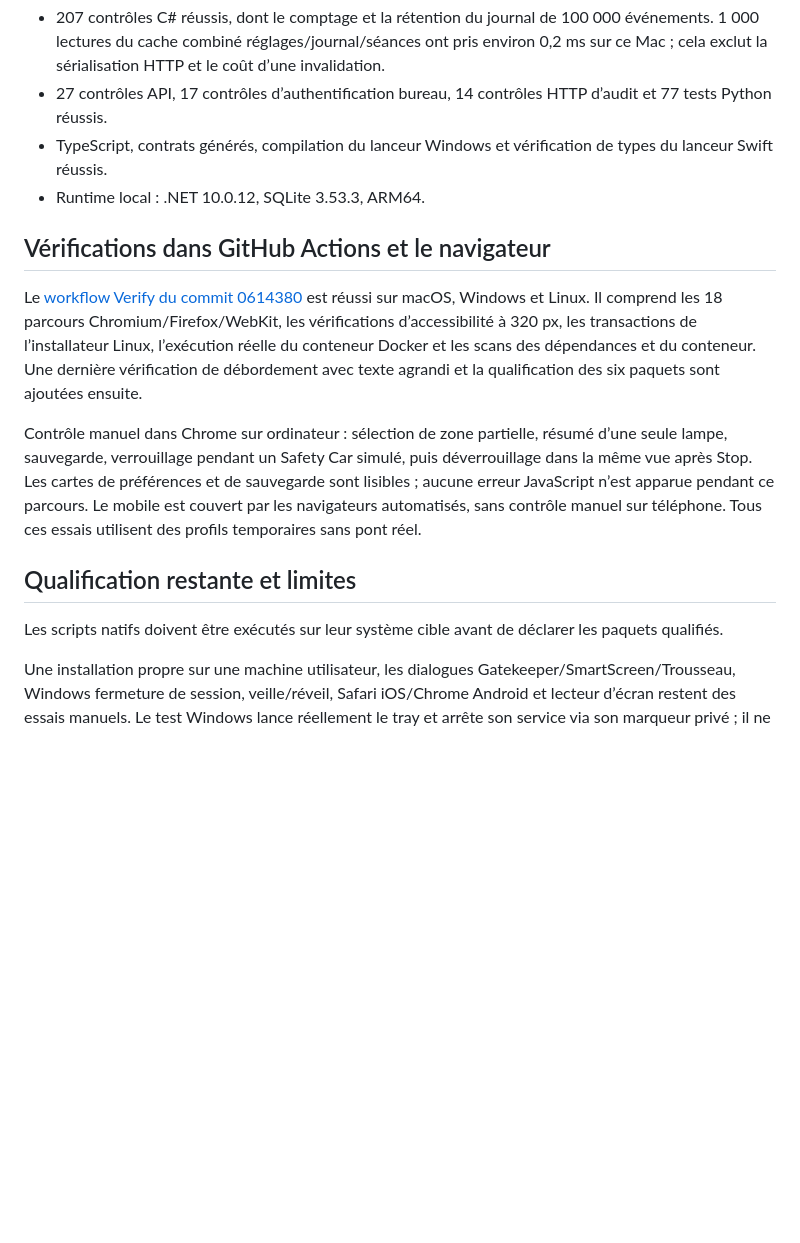
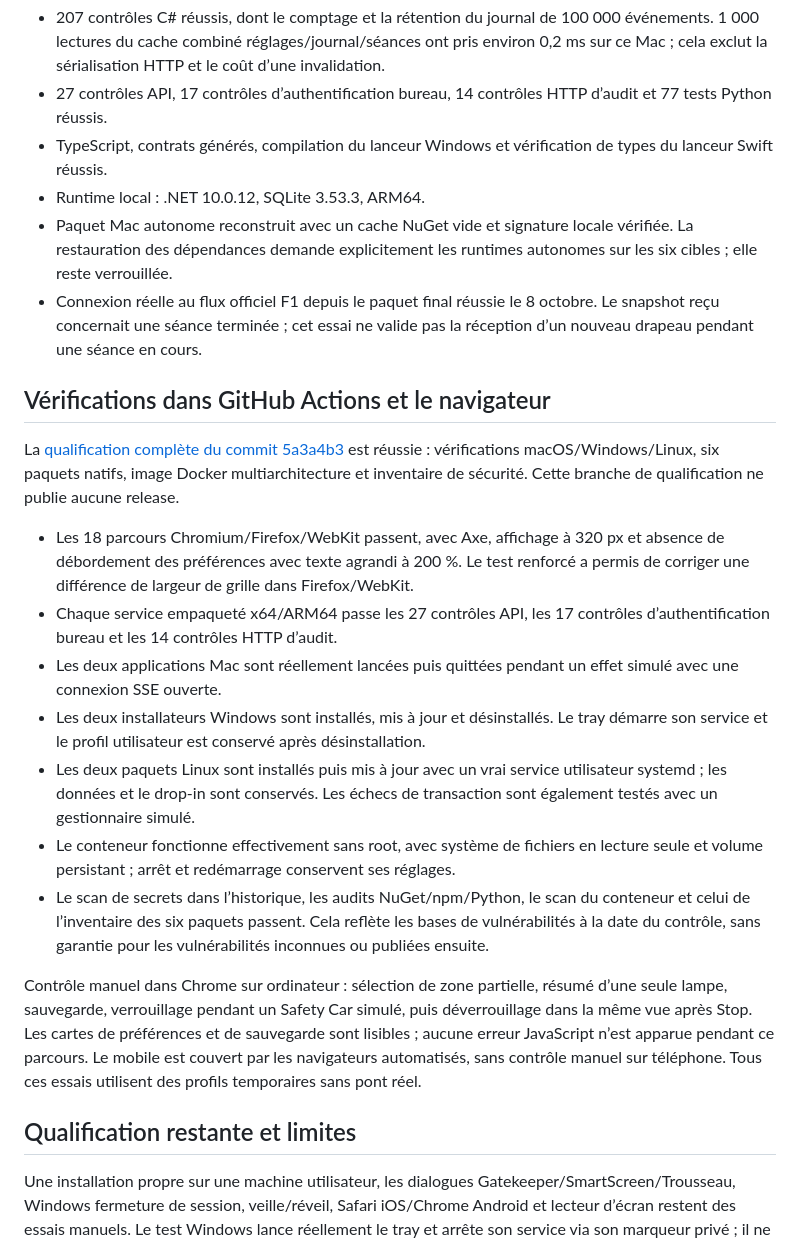
Before and after one commit to Oswaaaald/f1_flags_hue, a Markdown page: docs/audit-corrections-2026-10-08.md, the part around the change. Rendered like a GitHub page; blank space fills up the shorter version.

Commit message:
Record successful six-platform audit qualification and verification limits

```diff
--- a/docs/audit-corrections-2026-10-08.md
+++ b/docs/audit-corrections-2026-10-08.md
@@ -40,17 +40,25 @@ Ce suivi concerne le code de la preview.14. Le [rapport initial](audit-2026-10-0
 - 27 contrôles API, 17 contrôles d’authentification bureau, 14 contrôles HTTP d’audit et 77 tests Python réussis.
 - TypeScript, contrats générés, compilation du lanceur Windows et vérification de types du lanceur Swift réussis.
 - Runtime local : .NET 10.0.12, SQLite 3.53.3, ARM64.
+- Paquet Mac autonome reconstruit avec un cache NuGet vide et signature locale vérifiée. La restauration des dépendances demande explicitement les runtimes autonomes sur les six cibles ; elle reste verrouillée.
+- Connexion réelle au flux officiel F1 depuis le paquet final réussie le 8 octobre. Le snapshot reçu concernait une séance terminée ; cet essai ne valide pas la réception d’un nouveau drapeau pendant une séance en cours.
 
 ## Vérifications dans GitHub Actions et le navigateur
 
-Le [workflow Verify du commit 0614380](https://github.com/Oswaaaald/f1_flags_hue/actions/runs/37810758021) est réussi sur macOS, Windows et Linux. Il comprend les 18 parcours Chromium/Firefox/WebKit, les vérifications d’accessibilité à 320 px, les transactions de l’installateur Linux, l’exécution réelle du conteneur Docker et les scans des dépendances et du conteneur. Une dernière vérification de débordement avec texte agrandi et la qualification des six paquets sont ajoutées ensuite.
+La [qualification complète du commit 5a3a4b3](https://github.com/Oswaaaald/f1_flags_hue/actions/runs/37814623828) est réussie : vérifications macOS/Windows/Linux, six paquets natifs, image Docker multiarchitecture et inventaire de sécurité. Cette branche de qualification ne publie aucune release.
+
+- Les 18 parcours Chromium/Firefox/WebKit passent, avec Axe, affichage à 320 px et absence de débordement des préférences avec texte agrandi à 200 %. Le test renforcé a permis de corriger une différence de largeur de grille dans Firefox/WebKit.
+- Chaque service empaqueté x64/ARM64 passe les 27 contrôles API, les 17 contrôles d’authentification bureau et les 14 contrôles HTTP d’audit.
+- Les deux applications Mac sont réellement lancées puis quittées pendant un effet simulé avec une connexion SSE ouverte.
+- Les deux installateurs Windows sont installés, mis à jour et désinstallés. Le tray démarre son service et le profil utilisateur est conservé après désinstallation.
+- Les deux paquets Linux sont installés puis mis à jour avec un vrai service utilisateur systemd ; les données et le drop-in sont conservés. Les échecs de transaction sont également testés avec un gestionnaire simulé.
+- Le conteneur fonctionne effectivement sans root, avec système de fichiers en lecture seule et volume persistant ; arrêt et redémarrage conservent ses réglages.
+- Le scan de secrets dans l’historique, les audits NuGet/npm/Python, le scan du conteneur et celui de l’inventaire des six paquets passent. Cela reflète les bases de vulnérabilités à la date du contrôle, sans garantie pour les vulnérabilités inconnues ou publiées ensuite.
 
 Contrôle manuel dans Chrome sur ordinateur : sélection de zone partielle, résumé d’une seule lampe, sauvegarde, verrouillage pendant un Safety Car simulé, puis déverrouillage dans la même vue après Stop. Les cartes de préférences et de sauvegarde sont lisibles ; aucune erreur JavaScript n’est apparue pendant ce parcours. Le mobile est couvert par les navigateurs automatisés, sans contrôle manuel sur téléphone. Tous ces essais utilisent des profils temporaires sans pont réel.
 
 ## Qualification restante et limites
 
-Les scripts natifs doivent être exécutés sur leur système cible avant de déclarer les paquets qualifiés.
-
 Une installation propre sur une machine utilisateur, les dialogues Gatekeeper/SmartScreen/Trousseau, Windows fermeture de session, veille/réveil, Safari iOS/Chrome Android et lecteur d’écran restent des essais manuels. Le test Windows lance réellement le tray et arrête son service via son marqueur privé ; il ne clique pas le menu natif. Les simulations ne prouvent pas la simultanéité physique Zigbee. Aucun test de cette passe n’a modifié l’ambiance du pont de l’utilisateur.
 
 Le flux officiel F1 reste un service externe sans garantie d’API publique. Tester une séance réelle après un changement de protocole. Ces correctifs et leurs tests réduisent les défauts identifiés ; ils ne justifient pas une promesse de logiciel sans bugs.
```
Also changed, not shown: CONTRIBUTING.md (+1 -1 lines).
